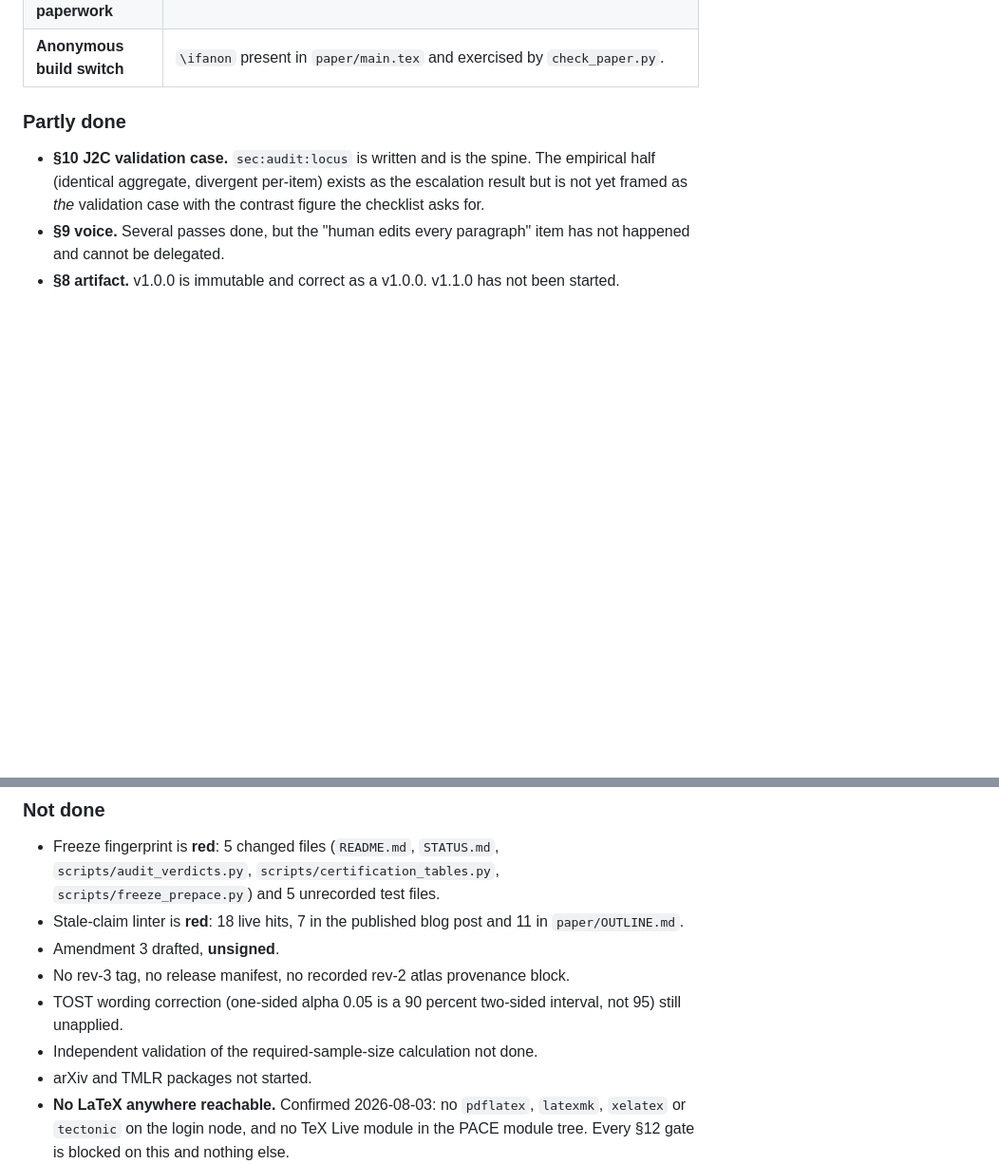
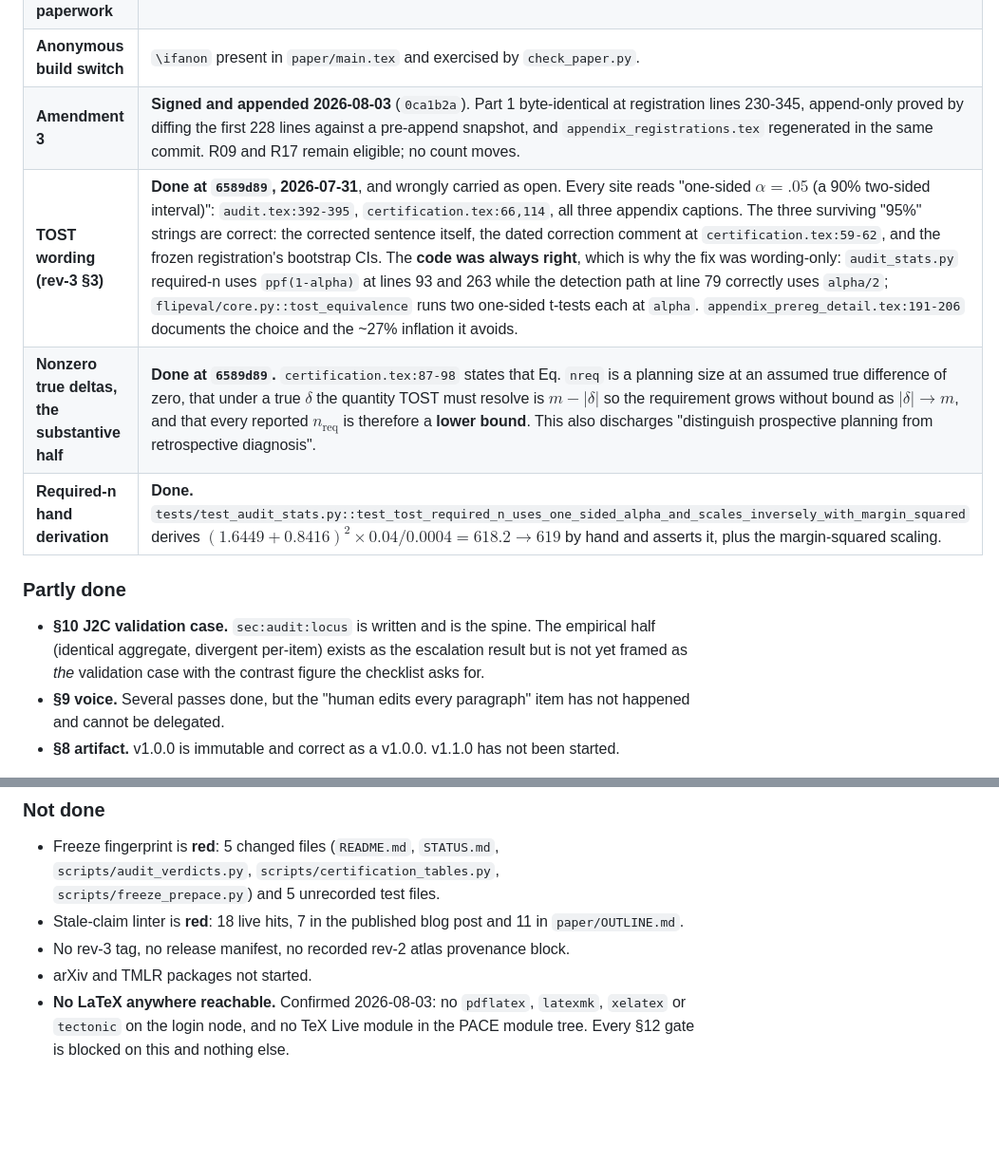
Before and after one commit to amoghsingh130/flipeval, a Markdown page: docs/ARXIV_TMLR_ROADMAP_2026-08-03.md, 2 parts joined by grey strips. Shown at 95% size. Rendered like a GitHub page; blank space fills up the shorter version.

```diff
--- a/docs/ARXIV_TMLR_ROADMAP_2026-08-03.md
+++ b/docs/ARXIV_TMLR_ROADMAP_2026-08-03.md
@@ -31,6 +31,10 @@ Verified by running the gates, not by reading the previous checklists.
 | **v1.0.0 artifact** | Published, immutable, Zenodo version DOI `10.5281/zenodo.21708923`, HF dataset live at 209/209. |
 | **Option A source paperwork** | Landed at `20a3b72`: the audited sources are identified, not redistributed. |
 | **Anonymous build switch** | `\ifanon` present in `paper/main.tex` and exercised by `check_paper.py`. |
+| **Amendment 3** | **Signed and appended 2026-08-03** (`0ca1b2a`). Part 1 byte-identical at registration lines 230-345, append-only proved by diffing the first 228 lines against a pre-append snapshot, and `appendix_registrations.tex` regenerated in the same commit. R09 and R17 remain eligible; no count moves. |
+| **TOST wording (rev-3 §3)** | **Done at `6589d89`, 2026-07-31**, and wrongly carried as open. Every site reads "one-sided $\alpha=.05$ (a 90\% two-sided interval)": `audit.tex:392-395`, `certification.tex:66,114`, all three appendix captions. The three surviving "95\%" strings are correct: the corrected sentence itself, the dated correction comment at `certification.tex:59-62`, and the frozen registration's bootstrap CIs. The **code was always right**, which is why the fix was wording-only: `audit_stats.py` required-n uses `ppf(1-alpha)` at lines 93 and 263 while the detection path at line 79 correctly uses `alpha/2`; `flipeval/core.py::tost_equivalence` runs two one-sided t-tests each at `alpha`. `appendix_prereg_detail.tex:191-206` documents the choice and the ~27\% inflation it avoids. |
+| **Nonzero true deltas, the substantive half** | **Done at `6589d89`.** `certification.tex:87-98` states that Eq. `nreq` is a planning size at an assumed true difference of zero, that under a true $\delta$ the quantity TOST must resolve is $m-|\delta|$ so the requirement grows without bound as $|\delta| \to m$, and that every reported $n_{\mathrm{req}}$ is therefore a **lower bound**. This also discharges "distinguish prospective planning from retrospective diagnosis". |
+| **Required-n hand derivation** | **Done.** `tests/test_audit_stats.py::test_tost_required_n_uses_one_sided_alpha_and_scales_inversely_with_margin_squared` derives $(1.6449+0.8416)^2 \times 0.04/0.0004 = 618.2 \to 619$ by hand and asserts it, plus the margin-squared scaling. |
 
 ### Partly done
 
@@ -50,11 +54,7 @@ Verified by running the gates, not by reading the previous checklists.
   `scripts/freeze_prepace.py`) and 5 unrecorded test files.
 - Stale-claim linter is **red**: 18 live hits, 7 in the published blog post and
   11 in `paper/OUTLINE.md`.
-- Amendment 3 drafted, **unsigned**.
 - No rev-3 tag, no release manifest, no recorded rev-2 atlas provenance block.
-- TOST wording correction (one-sided alpha 0.05 is a 90 percent two-sided
-  interval, not 95) still unapplied.
-- Independent validation of the required-sample-size calculation not done.
 - arXiv and TMLR packages not started.
 - **No LaTeX anywhere reachable.** Confirmed 2026-08-03: no `pdflatex`,
   `latexmk`, `xelatex` or `tectonic` on the login node, and no TeX Live module
```
Also changed, not shown: other parts of docs/ARXIV_TMLR_ROADMAP_2026-08-03.md (+57 -26 lines).
